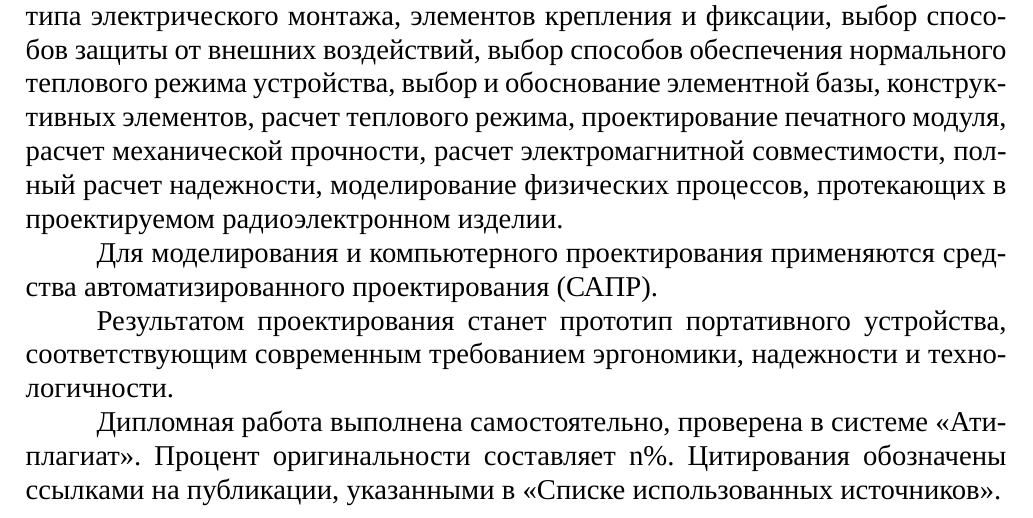
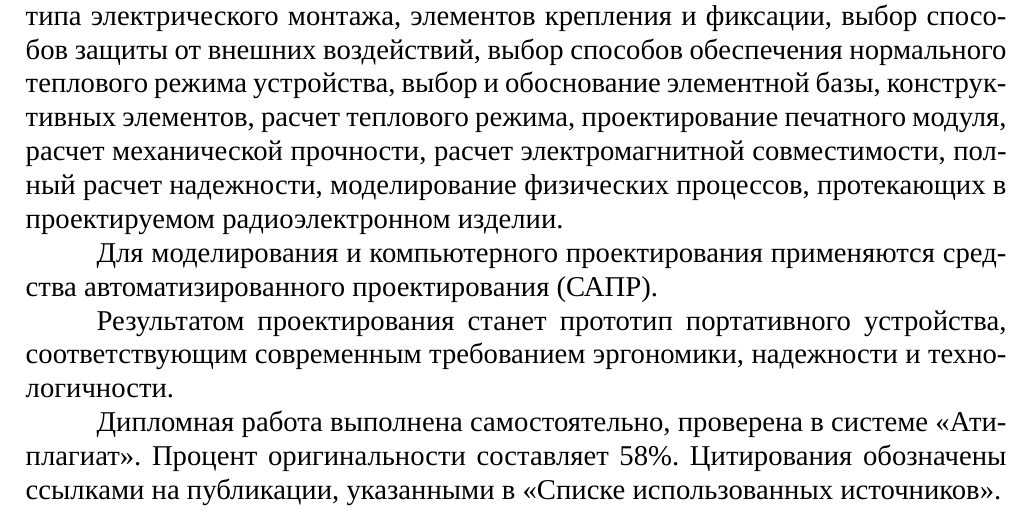
Before and after one commit to artsi0m/SST, a LaTeX thesis (bachelor-thesis/main.tex, which reads bachelor-thesis/introduction.tex): part of page 5 of 55, cut so that both start at the same text. Compiled offline with XeLaTeX; a missing font is replaced by an installed copy or a similar font.

Commit message:
сделал антиплагиат

```diff
--- a/bachelor-thesis/introduction.tex
+++ b/bachelor-thesis/introduction.tex
@@ -101,7 +101,7 @@ PCB — Printed Circuti Board, печатная плата.
 технологичности.
 
 Дипломная работа выполнена самостоятельно, проверена в системе
-«Атиплагиат».  Процент оригинальности составляет n\%. Цитирования
+«Атиплагиат».  Процент оригинальности составляет 58\%. Цитирования
 обозначены ссылками на публикации, указанными в «Списке использованных
 источников».
 
```
